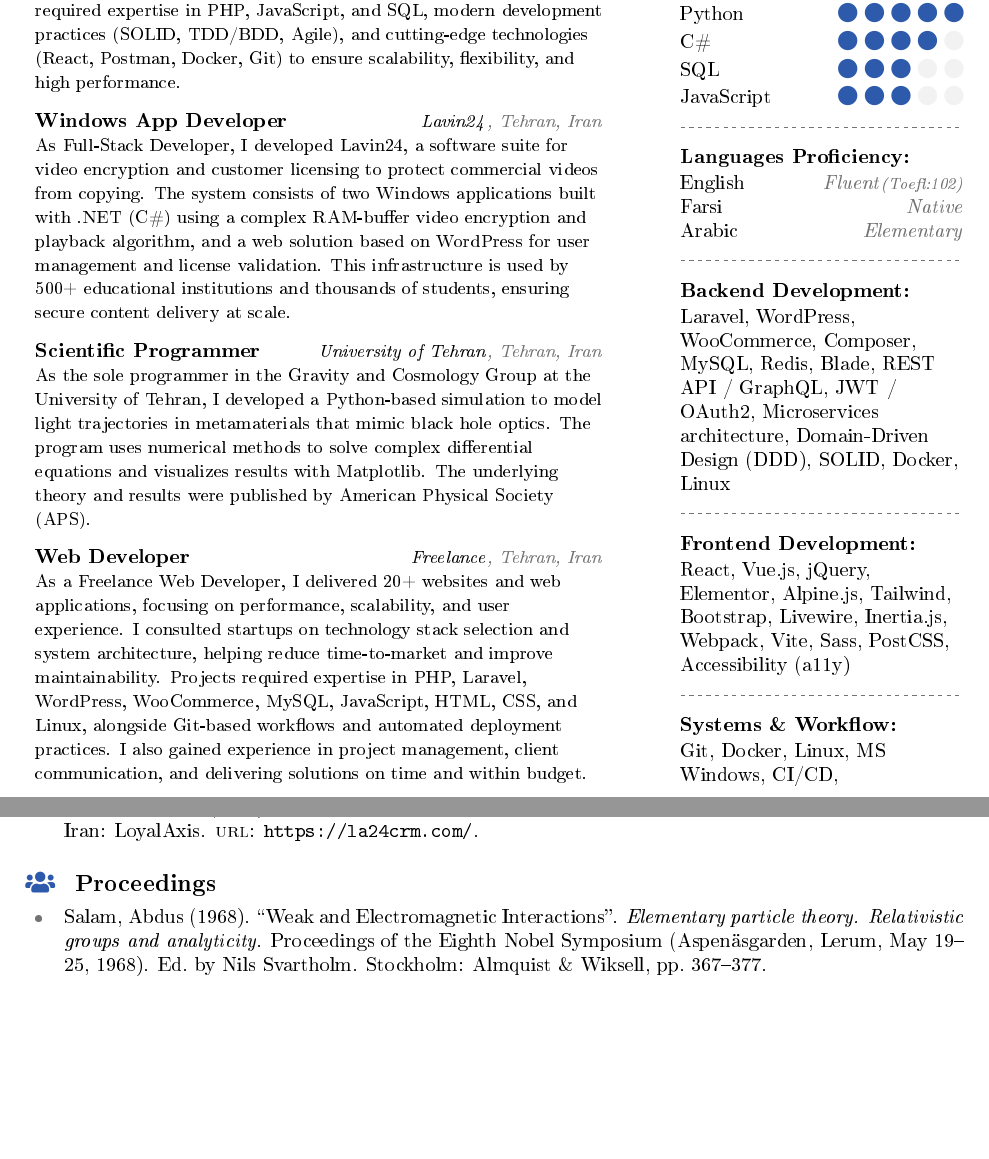
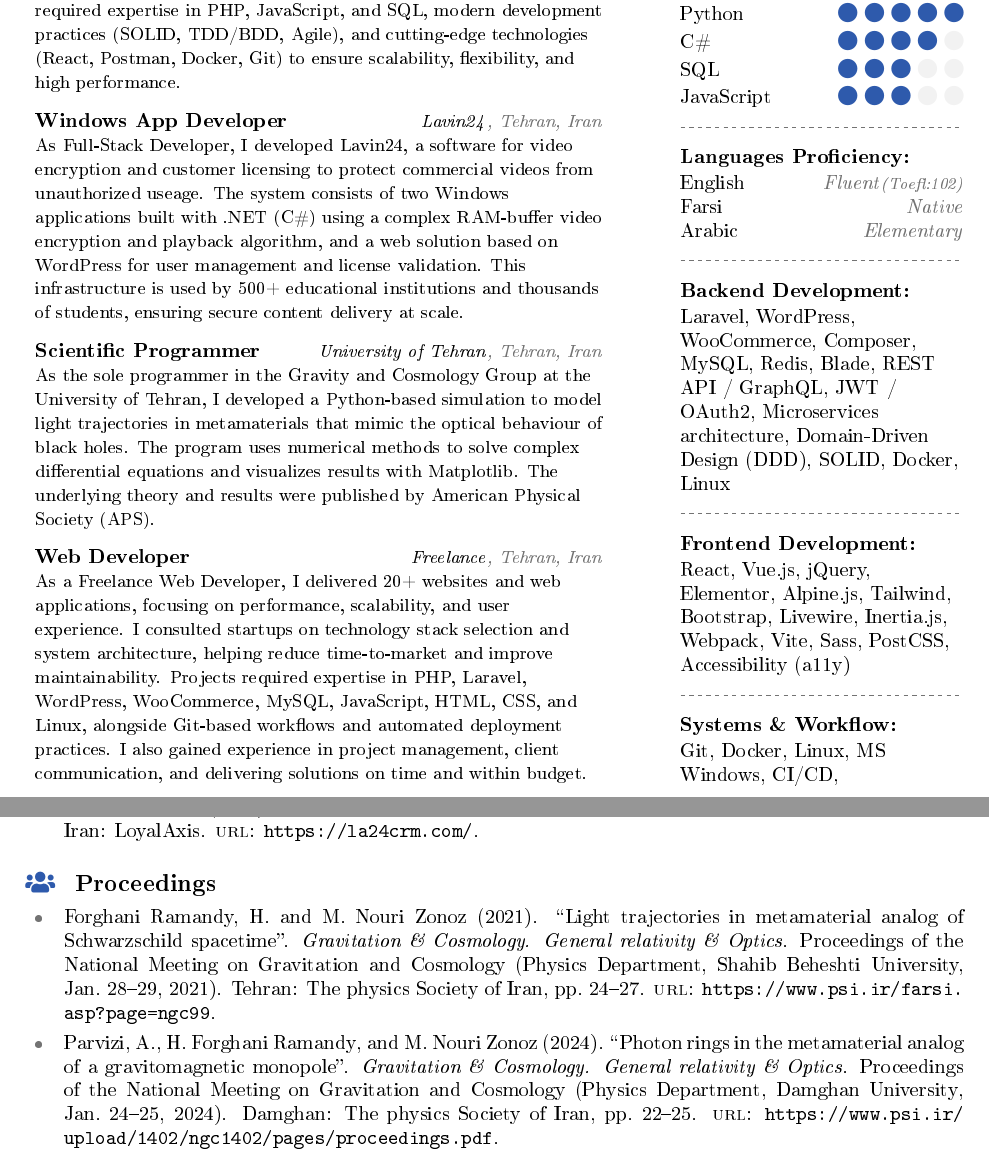
Before and after one commit to hsnfrghn/LaTeX-Resume-Template, a LaTeX CV (main.tex, which reads Txt/1-CV-body.tex, Txt/Publications/pub.bib): two parts of pages 1 and 2 of 2, joined at a grey line, cut so that both start at the same text, the shorter picture padded with empty space. The pictures show the PDF file main.pdf that the author committed with the source.

Commit message:
First Version 1.0.0

```diff
--- a/Txt/1-CV-body.tex
+++ b/Txt/1-CV-body.tex
@@ -20,7 +20,7 @@ to ensure scalability, flexibility, and high performance.}
 \vspace{0.75em}
 
 \textbf{Windows App Developer} \hfill {\small \textit{Lavin24}\softtext{\textit{, Tehran, Iran}}} \\
-{\small As Full-Stack Developer, I developed Lavin24, a software suite for video encryption and customer licensing to protect commercial videos from copying.
+{\small As Full-Stack Developer, I developed Lavin24, a software for video encryption and customer licensing to protect commercial videos from unauthorized useage.
  The system consists of two Windows applications built with .NET (C\#) using a complex RAM-buffer video encryption and playback algorithm,
  and a web solution based on WordPress for user management and license validation. This infrastructure is used by 500+ educational institutions and
   thousands of students, ensuring secure content delivery at scale.}
@@ -29,7 +29,7 @@ to ensure scalability, flexibility, and high performance.}
 
 \textbf{Scientific Programmer} \hfill {\small \textit{University of Tehran}\softtext{\textit{, Tehran, Iran}}} \\
 {\small As the sole programmer in the Gravity and Cosmology Group at the University of Tehran, I developed a Python-based simulation to model light trajectories
- in metamaterials that mimic black hole optics. The program uses numerical methods to solve complex differential equations and visualizes results with Matplotlib.
+ in metamaterials that mimic the optical behaviour of black holes. The program uses numerical methods to solve complex differential equations and visualizes results with Matplotlib.
   The underlying theory and results were published by American Physical Society (APS).}
 
    \vspace{0.75em}
--- a/Txt/Publications/pub.bib
+++ b/Txt/Publications/pub.bib
@@ -152,15 +152,3 @@
   location     = {Tehran, Iran}
 }
 
-@inproceedings{salam,
-  author       = {Salam, Abdus},
-  editor       = {Svartholm, Nils},
-  title        = {Weak and Electromagnetic Interactions},
-  date         = 1968,
-  booktitle    = {Elementary particle theory},
-  booksubtitle = {Relativistic groups and analyticity},
-  booktitleaddon= {Proceedings of the {Eighth Nobel Symposium}},
-  eventdate    = {1968-05-19/1968-05-25},
-  venue        = {Aspen{\"a}sgarden, Lerum},
-  publisher    = {Almquist \& Wiksell},
-  location     = {Stockholm},
@@ -168 +157,27 @@
+  title        = {Photon rings in the metamaterial analog of a gravitomagnetic monopole},
+  date         = {2024},
+  booktitle    = {Gravitation \& Cosmology},
+  booksubtitle = {General relativity \& Optics},
+  booktitleaddon= {Proceedings of the {National Meeting on Gravitation and Cosmology}},
+  eventdate    = {2024-01-24/2024-01-25},
+  venue        = {Physics Department, Damghan University},
+  publisher    = {The physics Society of Iran},
+  location     = {Damghan},
+  pages        = {22-25},
+  url          = {https://www.psi.ir/upload/1402/ngc1402/pages/proceedings.pdf},
 }
+
+@inproceedings{schmetamaterial,
+  author       = {Forghani Ramandy, H. and Nouri Zonoz, M.},
+  title        = {Light trajectories in metamaterial analog of Schwarzschild spacetime},
+  date         = {2021},
+  booktitle    = {Gravitation \& Cosmology},
+  booksubtitle = {General relativity \& Optics},
+  booktitleaddon= {Proceedings of the {National Meeting on Gravitation and Cosmology}},
+  eventdate    = {2021-01-28/2021-01-29},
+  venue        = {Physics Department, Shahib Beheshti University},
+  publisher    = {The physics Society of Iran},
+  location     = {Tehran},
+  pages        = {24-27},
+  url          = {https://www.psi.ir/farsi.asp?page=ngc99},
+}
```
Also changed, not shown: main.bbl, main.pdf, Txt/Publications/pub.bib (3 more changed lines), 5 other files.
